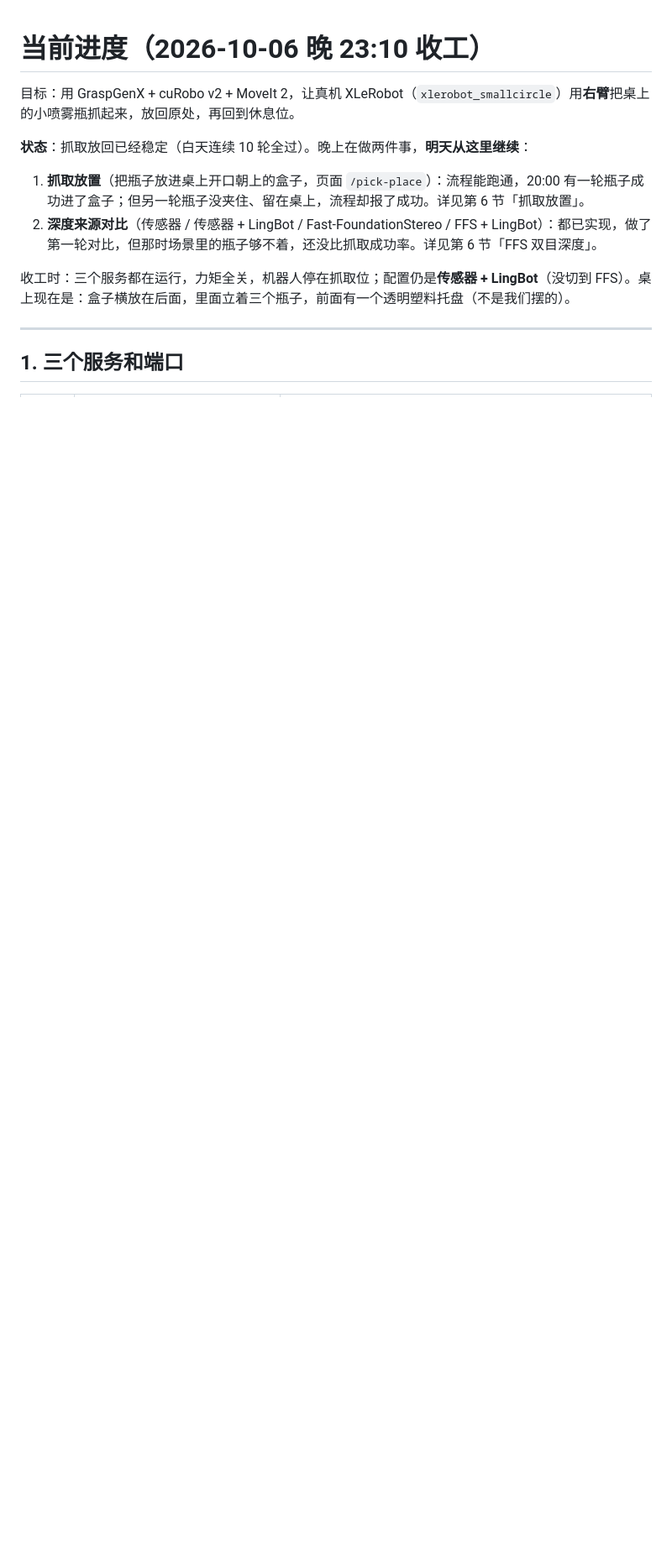
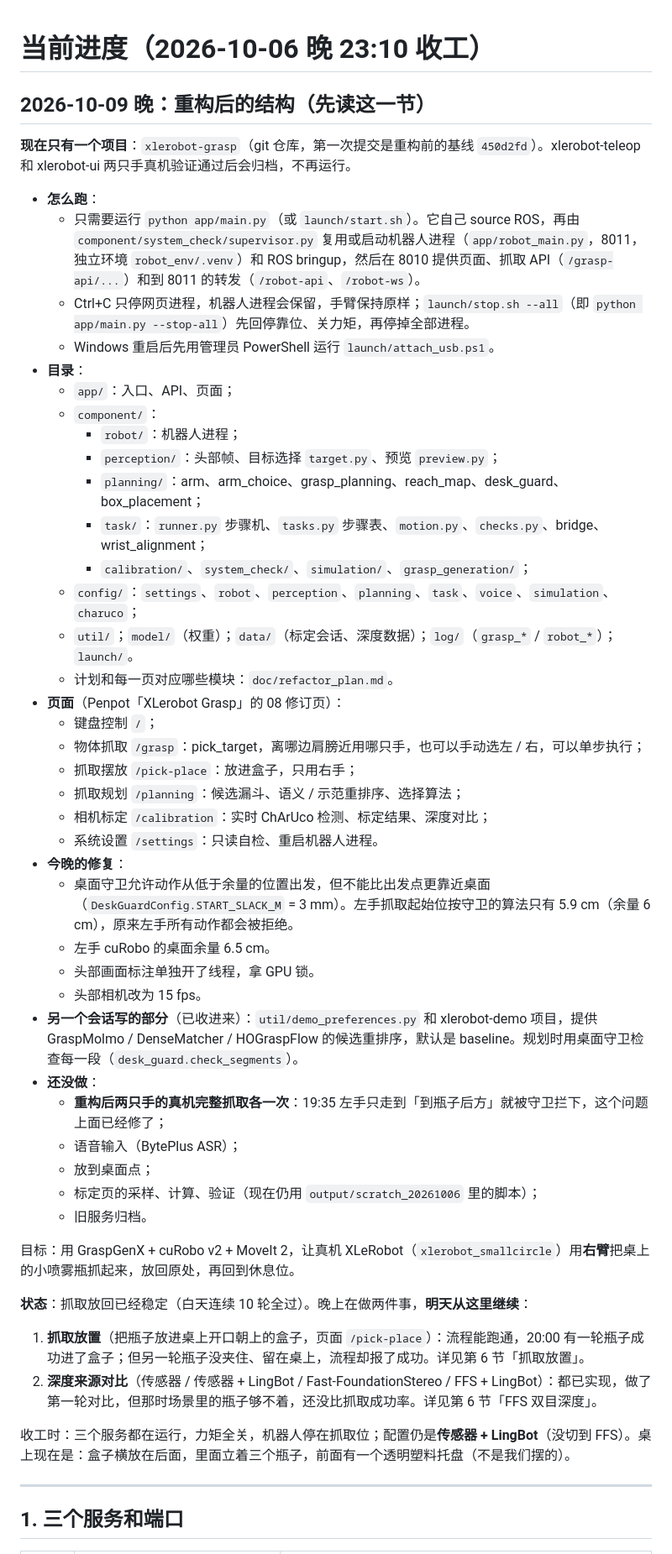
Before and after one commit to rfouyang/xlerobot-grasp, a Markdown page: doc/current_state.md, the part around the change. Shown at 84% size. Rendered like a GitHub page; blank space fills up the shorter version.

Commit message:
Docs: the refactored structure on top of current_state.md, progress in refactor_plan.md
Co-Authored-By: Claude Opus 5.5 <noreply@anthropic.com>
Claude-Session: https://claude.ai/code/session_015MRtUqtZfmsB5kLTarqay4

```diff
--- a/doc/current_state.md
+++ b/doc/current_state.md
@@ -1,4 +1,44 @@
 # 当前进度（2026-10-06 晚 23:10 收工）
+
+## 2026-10-09 晚：重构后的结构（先读这一节）
+
+**现在只有一个项目**：`xlerobot-grasp`（git 仓库，第一次提交是重构前的基线 `450d2fd`）。xlerobot-teleop 和 xlerobot-ui 两只手真机验证通过后会归档，不再运行。
+
+- **怎么跑**：
+  - 只需要运行 `python app/main.py`（或 `launch/start.sh`）。它自己 source ROS，再由 `component/system_check/supervisor.py` 复用或启动机器人进程（`app/robot_main.py`，8011，独立环境 `robot_env/.venv`）和 ROS bringup，然后在 8010 提供页面、抓取 API（`/grasp-api/...`）和到 8011 的转发（`/robot-api`、`/robot-ws`）。
+  - Ctrl+C 只停网页进程，机器人进程会保留，手臂保持原样；`launch/stop.sh --all`（即 `python app/main.py --stop-all`）先回停靠位、关力矩，再停掉全部进程。
+  - Windows 重启后先用管理员 PowerShell 运行 `launch/attach_usb.ps1`。
+- **目录**：
+  - `app/`：入口、API、页面；
+  - `component/`：
+    - `robot/`：机器人进程；
+    - `perception/`：头部帧、目标选择 `target.py`、预览 `preview.py`；
+    - `planning/`：arm、arm_choice、grasp_planning、reach_map、desk_guard、box_placement；
+    - `task/`：`runner.py` 步骤机、`tasks.py` 步骤表、`motion.py`、`checks.py`、bridge、wrist_alignment；
+    - `calibration/`、`system_check/`、`simulation/`、`grasp_generation/`；
+  - `config/`：`settings`、`robot`、`perception`、`planning`、`task`、`voice`、`simulation`、`charuco`；
+  - `util/`；`model/`（权重）；`data/`（标定会话、深度数据）；`log/`（`grasp_*` / `robot_*`）；`launch/`。
+  - 计划和每一页对应哪些模块：`doc/refactor_plan.md`。
+- **页面**（Penpot「XLerobot Grasp」的 08 修订页）：
+  - 键盘控制 `/`；
+  - 物体抓取 `/grasp`：pick_target，离哪边肩膀近用哪只手，也可以手动选左 / 右，可以单步执行；
+  - 抓取摆放 `/pick-place`：放进盒子，只用右手；
+  - 抓取规划 `/planning`：候选漏斗、语义 / 示范重排序、选择算法；
+  - 相机标定 `/calibration`：实时 ChArUco 检测、标定结果、深度对比；
+  - 系统设置 `/settings`：只读自检、重启机器人进程。
+- **今晚的修复**：
+  - 桌面守卫允许动作从低于余量的位置出发，但不能比出发点更靠近桌面（`DeskGuardConfig.START_SLACK_M` = 3 mm）。左手抓取起始位按守卫的算法只有 5.9 cm（余量 6 cm），原来左手所有动作都会被拒绝。
+  - 左手 cuRobo 的桌面余量 6.5 cm。
+  - 头部画面标注单独开了线程，拿 GPU 锁。
+  - 头部相机改为 15 fps。
+- **另一个会话写的部分**（已收进来）：`util/demo_preferences.py` 和 xlerobot-demo 项目，提供 GraspMolmo / DenseMatcher / HOGraspFlow 的候选重排序，默认是 baseline。规划时用桌面守卫检查每一段（`desk_guard.check_segments`）。
+- **还没做**：
+  - **重构后两只手的真机完整抓取各一次**：19:35 左手只走到「到瓶子后方」就被守卫拦下，这个问题上面已经修了；
+  - 语音输入（BytePlus ASR）；
+  - 放到桌面点；
+  - 标定页的采样、计算、验证（现在仍用 `output/scratch_20261006` 里的脚本）；
+  - 旧服务归档。
+
 
 目标：用 GraspGenX + cuRobo v2 + MoveIt 2，让真机 XLeRobot（`xlerobot_smallcircle`）用**右臂**把桌上的小喷雾瓶抓起来，放回原处，再回到休息位。
 
```
Also changed, not shown: doc/refactor_plan.md (+18 -0 lines).
